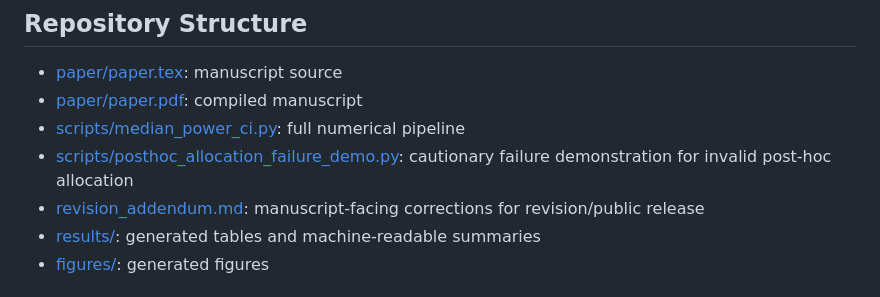
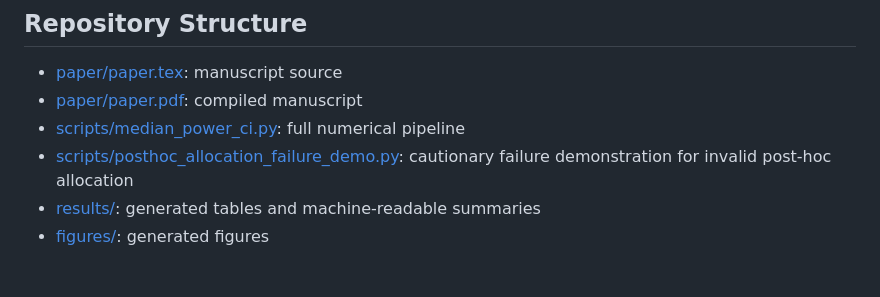
Before and after one commit to hrwatts/median-ci-power-ttest, a Markdown page: docs/overview.md, the part around the change. Drawn GitHub-style.

```diff
--- a/docs/overview.md
+++ b/docs/overview.md
@@ -45,7 +45,6 @@ Following Chakraborti et al., this is a scale-free design convention, not a clai
 - [paper/paper.pdf](../paper/paper.pdf): compiled manuscript
 - [scripts/median_power_ci.py](../scripts/median_power_ci.py): full numerical pipeline
 - [scripts/posthoc_allocation_failure_demo.py](../scripts/posthoc_allocation_failure_demo.py): cautionary failure demonstration for invalid post-hoc allocation
-- [revision_addendum.md](revision_addendum.md): manuscript-facing corrections for revision/public release
 - [results/](../results): generated tables and machine-readable summaries
 - [figures/](../figures): generated figures
 
```
Also changed, not shown: README.md (+0 -1 lines), docs/revision_addendum.md (deleted, +0 -73 lines).
